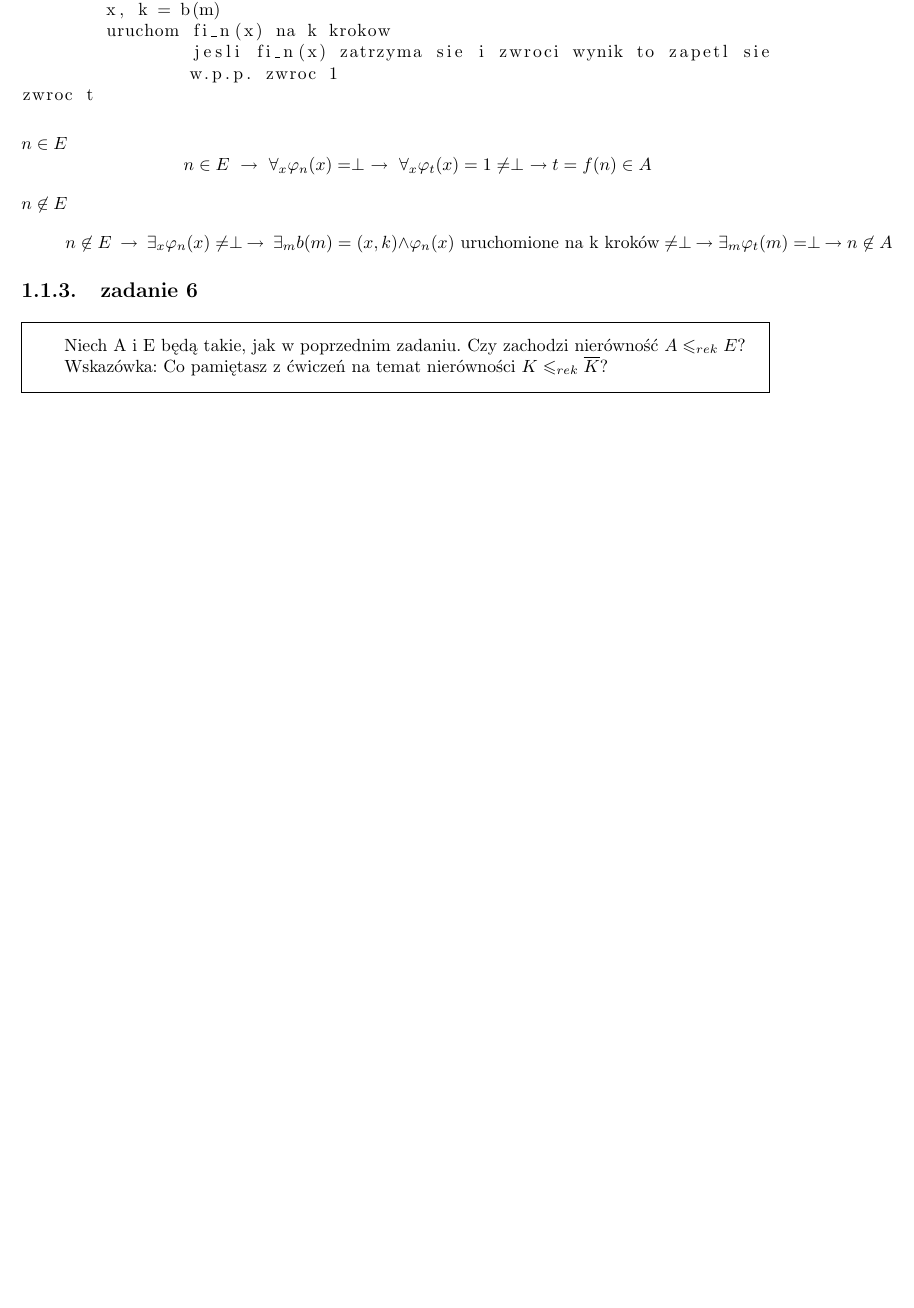
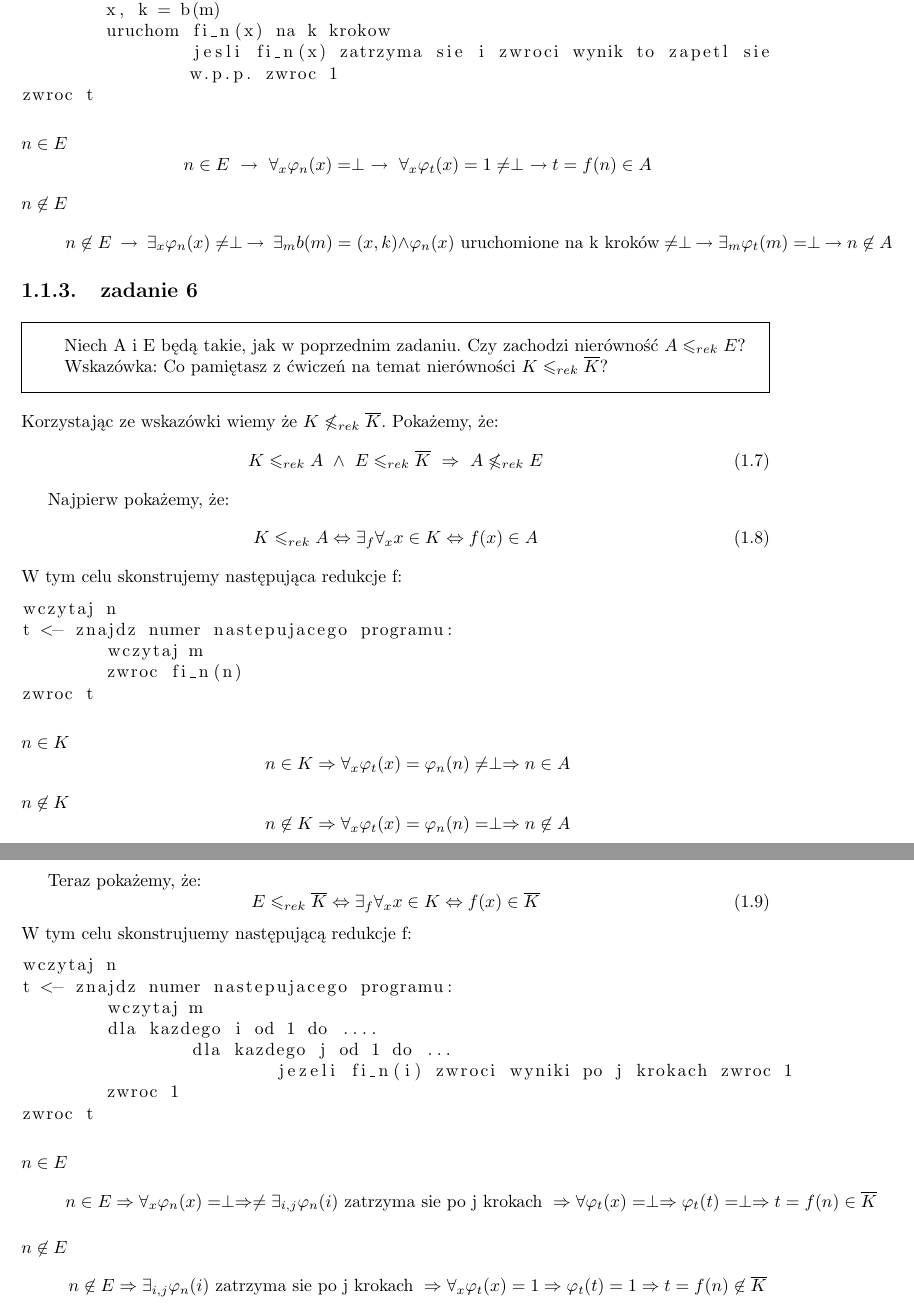
Before and after one commit to kzielonka/hycjfizo, a LaTeX document (hycjfizo.tex): part of page 3 of 4 before the commit and two parts of pages 3 and 4 of 5 after it, the two joined at a grey line, cut so that both start at the same text, the shorter picture padded with empty space. Compiled offline with pdfLaTeX.

Commit message:
Dodanie rozwiązania zadania 6 z 2 części Egzaminu 2008.

```diff
--- a/hycjfizo.tex
+++ b/hycjfizo.tex
@@ -105,6 +105,61 @@ Niech A i E będą takie, jak w poprzednim zadaniu. Czy zachodzi nierówność $
 Wskazówka: Co pamiętasz z ćwiczeń na temat nierówności  $K \leqslant_{rek} \overline{K}$?
 \end{framed}
 
+Korzystając ze wskazówki wiemy że $K \not\leqslant_{rek} \overline{K}$.
+Pokażemy, że:
+\begin{equation}
+K \leqslant_{rek} A \ \wedge \ E \leqslant_{rek} \overline{K} \ \Rightarrow \ A \not \leqslant_{rek} E
+\end{equation}
+
+Najpierw pokażemy, że:
+\begin{equation}
+K \leqslant_{rek} A \Leftrightarrow \exists_f \forall_{x} x \in K \Leftrightarrow f(x) \in A
+\end{equation}
+W tym celu skonstrujemy następująca redukcje f:
+\begin{lstlisting}
+wczytaj n
+t <- znajdz numer nastepujacego programu:
+	wczytaj m
+	zwroc fi_n(n)
+zwroc t
+\end{lstlisting}
+\begin{description}
+	\item[$n \in K$]
+		\begin{equation*}
+			n \in K \Rightarrow \forall_x \varphi_t(x) = \varphi_n(n) \not= \perp \Rightarrow n \in A
+		\end{equation*}
+	\item[$n \not\in K$]
+		\begin{equation*}
+			n \not\in K \Rightarrow \forall_x \varphi_t(x) = \varphi_n(n) = \perp \Rightarrow n \not\in A
+		\end{equation*}
+\end{description}
+
+Teraz pokażemy, że:
+\begin{equation}
+E \leqslant_{rek} \overline{K} \Leftrightarrow \exists_f \forall_{x} x \in K \Leftrightarrow f(x) \in \overline{K}
+\end{equation}
+W tym celu skonstrujuemy następującą redukcje f:
+\begin{lstlisting}
+wczytaj n
+t <- znajdz numer nastepujacego programu:
+	wczytaj m
+	dla kazdego i od 1 do ....
+		dla kazdego j od 1 do ...
+			jezeli fi_n(i) zwroci wyniki po j krokach zwroc 1
+	zwroc 1
+zwroc t
+\end{lstlisting}
+\begin{description}
+	\item[$n \in E$]
+		\begin{equation*}
+			n \in E \Rightarrow \forall_x \varphi_n(x) = \perp \Rightarrow \neq \exists_{i,j} \varphi_n(i) \hbox{ zatrzyma sie po j krokach } \Rightarrow \forall \varphi_t(x) = \perp \Rightarrow \varphi_t(t) = \perp \Rightarrow t = f(n) \in \overline{K}
+		\end{equation*}
+	\item[$n \not\in E$]
+		\begin{equation*}
+			n \not\in E \Rightarrow \exists_{i,j} \varphi_n(i) \hbox{ zatrzyma sie po j krokach } \Rightarrow \forall_x \varphi_t(x) = 1 \Rightarrow \varphi_t(t) = 1 \Rightarrow t = f(n) \not\in \overline{K}
+		\end{equation*}
+\end{description}
+
 \begin{thebibliography}{99}
 \bibitem{Test} test reference
 \end{thebibliography}
```
Also changed, not shown: hycjfizo.pdf, 1 other file.
